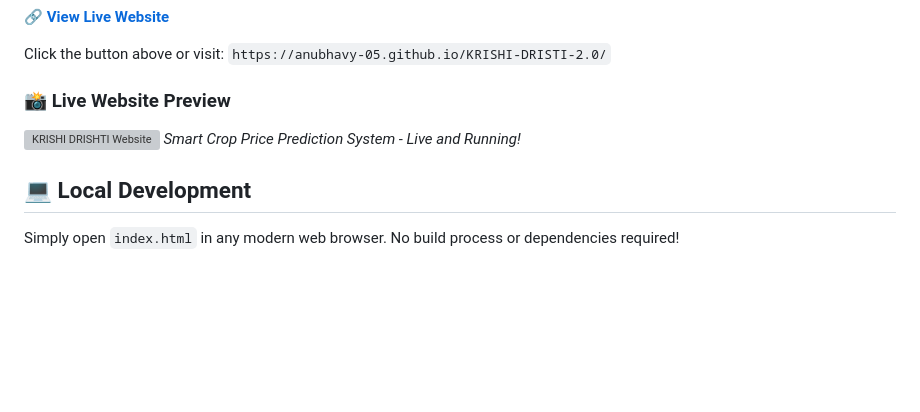
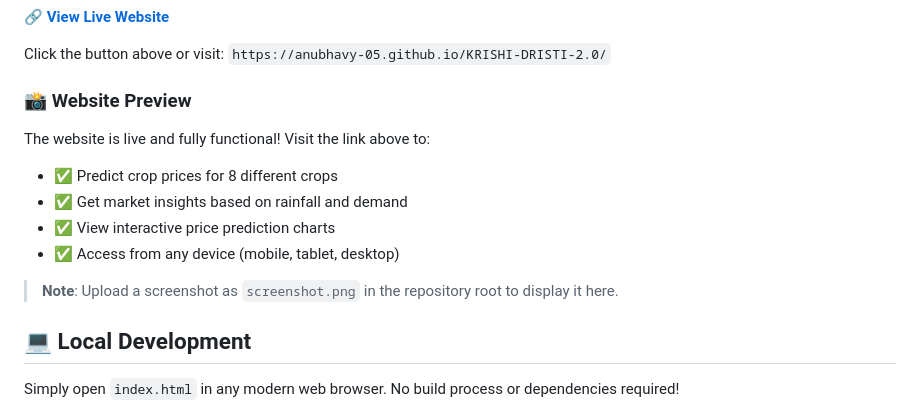
Before and after one commit to anubhavy-05/KRISHI-DRISTI-2.0, a Markdown page: README.md, the part around the change printed below. GitHub-like rendering; blank space fills up the shorter version; grey boxes are pictures that could not be loaded.

Commit message:
Update live demo section with feature highlights

```diff
--- a/README.md
+++ b/README.md
@@ -49,9 +49,14 @@ NEW-KRISHI/
 
 Click the button above or visit: `https://anubhavy-05.github.io/KRISHI-DRISTI-2.0/`
 
-### 📸 Live Website Preview
-![KRISHI DRISHTI Website](https://github.com/anubhavy-05/KRISHI-DRISTI-2.0/assets/screenshot.png)
-*Smart Crop Price Prediction System - Live and Running!*
+### 📸 Website Preview
+The website is live and fully functional! Visit the link above to:
+- ✅ Predict crop prices for 8 different crops
+- ✅ Get market insights based on rainfall and demand
+- ✅ View interactive price prediction charts
+- ✅ Access from any device (mobile, tablet, desktop)
+
+> **Note**: Upload a screenshot as `screenshot.png` in the repository root to display it here.
 
 ## 💻 Local Development
 
```
Also changed, not shown: other parts of README.md (+1 -1 lines).
